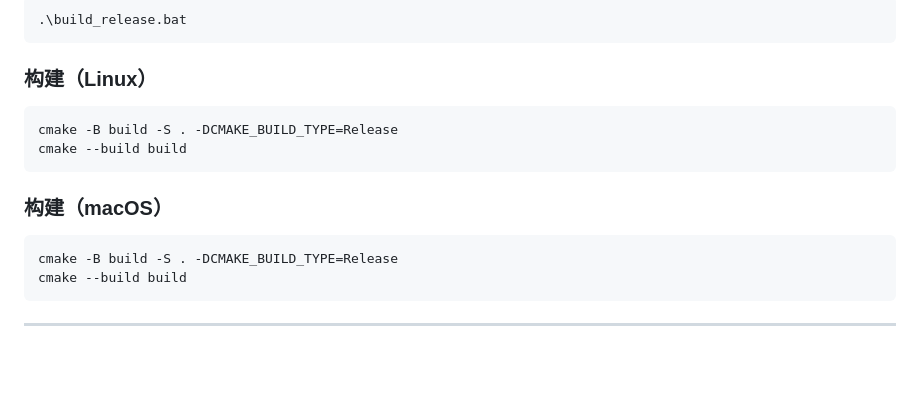
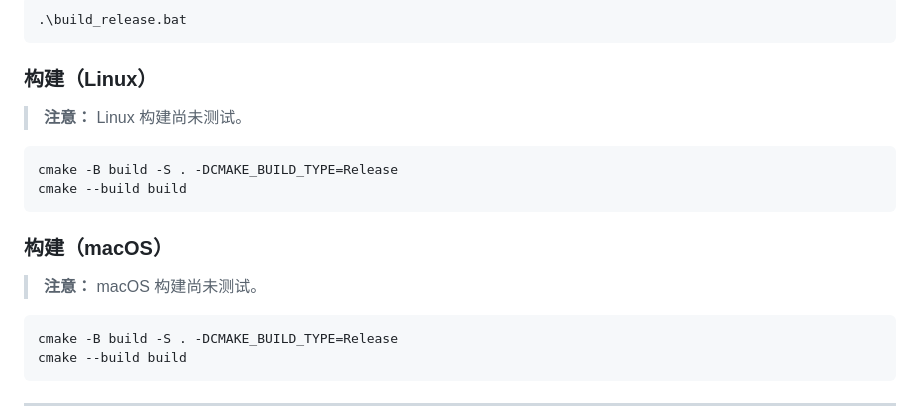
Before and after one commit to wanghonghust/EasyUI, a Markdown page: README_zh.md, the part around the change. Rendered like a GitHub page; blank space fills up the shorter version.

````diff
--- a/README_zh.md
+++ b/README_zh.md
@@ -212,12 +212,16 @@ cmake --build build
 
 ### 构建（Linux）
 
+> **注意：** Linux 构建尚未测试。
+
 ```bash
 cmake -B build -S . -DCMAKE_BUILD_TYPE=Release
 cmake --build build
 ```
 
 ### 构建（macOS）
+
+> **注意：** macOS 构建尚未测试。
 
 ```bash
 cmake -B build -S . -DCMAKE_BUILD_TYPE=Release
````
Also changed, not shown: README.md (+4 -0 lines).
